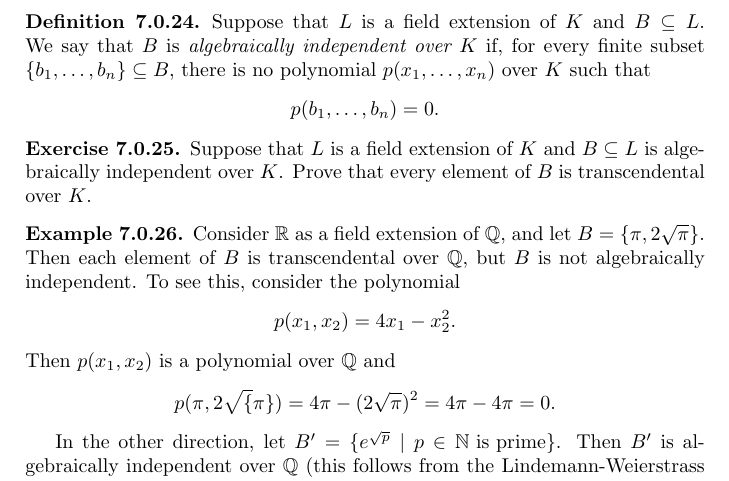
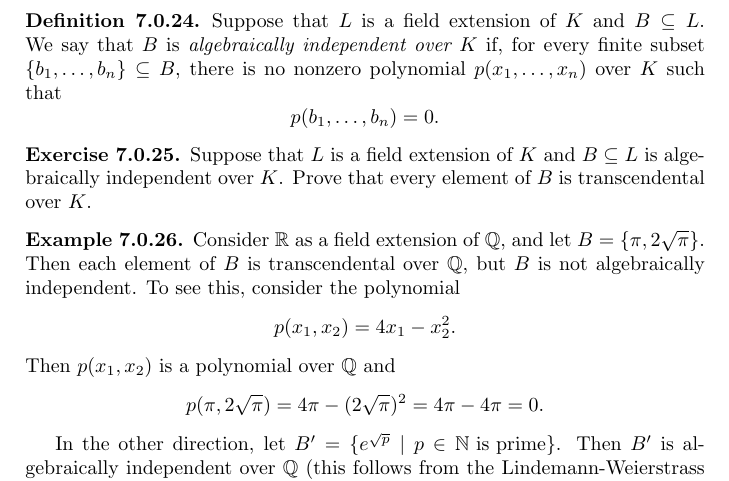
Before and after one commit to clambiehanson/teaching, a LaTeX thesis (latex/lecture_notes.tex): part of page 70 of 71, cut so that both start at the same text. Compiled offline with pdfLaTeX.

Commit message:
Add files via upload

```diff
--- a/latex/lecture_notes.tex
+++ b/latex/lecture_notes.tex
@@ -3532,7 +3532,7 @@ variables in $\mc{X}$:
 \begin{definition}
   Suppose that $L$ is a field extension of $K$ and $B \subseteq L$. We say that $B$ is
   \emph{algebraically independent over $K$} if, for every finite subset
-  $\{b_1, \ldots, b_n\} \subseteq B$, there is no polynomial $p(x_1, \ldots, x_n)$ over
+  $\{b_1, \ldots, b_n\} \subseteq B$, there is no nonzero polynomial $p(x_1, \ldots, x_n)$ over
   $K$ such that
   \[
     p(b_1, \ldots, b_n) = 0.
@@ -3553,7 +3553,7 @@ variables in $\mc{X}$:
   \]
   Then $p(x_1, x_2)$ is a polynomial over $\bb{Q}$ and
   \[
-    p(\pi, 2\sqrt\{\pi\}) = 4\pi - (2\sqrt{\pi})^2 = 4\pi - 4\pi = 0.
+    p(\pi, 2\sqrt{\pi}) = 4\pi - (2\sqrt{\pi})^2 = 4\pi - 4\pi = 0.
   \]
 
   In the other direction, let $B' = \{e^{\sqrt{p}} \mid p \in \bb{N} \text{ is prime}\}$.
```
